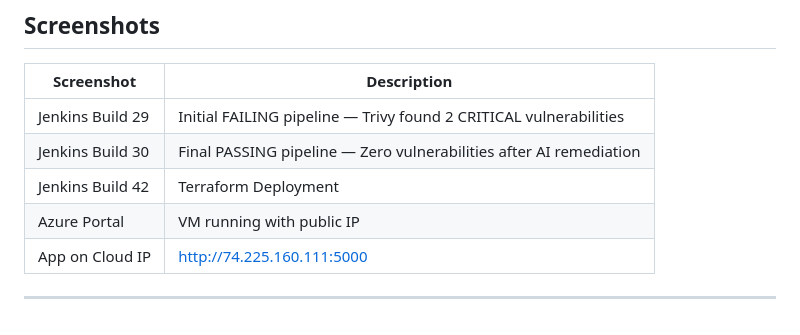
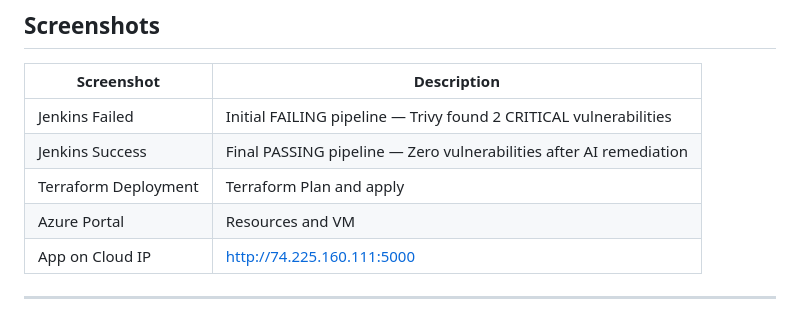
Before and after one commit to sidheshsahu/End-to-End-House-Price-Prediction-Pipeline, a Markdown page: Readme.md, the part around the change. GitHub-like rendering.

Commit message:
Update screenshots section in Readme.md

```diff
--- a/Readme.md
+++ b/Readme.md
@@ -163,10 +163,10 @@ http://localhost:5000
 
 | Screenshot | Description |
 |------------|-------------|
-| Jenkins Build 29| Initial FAILING pipeline — Trivy found 2 CRITICAL vulnerabilities |
-| Jenkins Build 30| Final PASSING pipeline — Zero vulnerabilities after AI remediation |
-| Jenkins Build 42| Terraform Deployment|
-| Azure Portal | VM running with public IP |
+| Jenkins Failed| Initial FAILING pipeline — Trivy found 2 CRITICAL vulnerabilities |
+| Jenkins Success| Final PASSING pipeline — Zero vulnerabilities after AI remediation |
+| Terraform Deployment| Terraform Plan and apply|
+| Azure Portal | Resources and VM |
 | App on Cloud IP | http://74.225.160.111:5000 |
 
 ---
```
